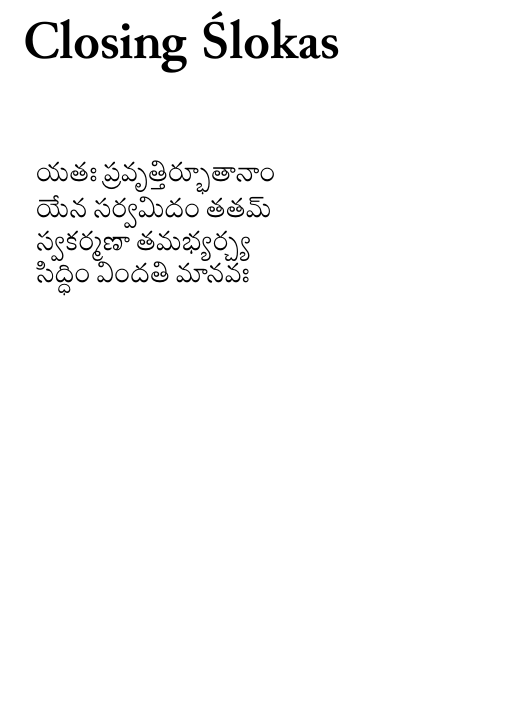
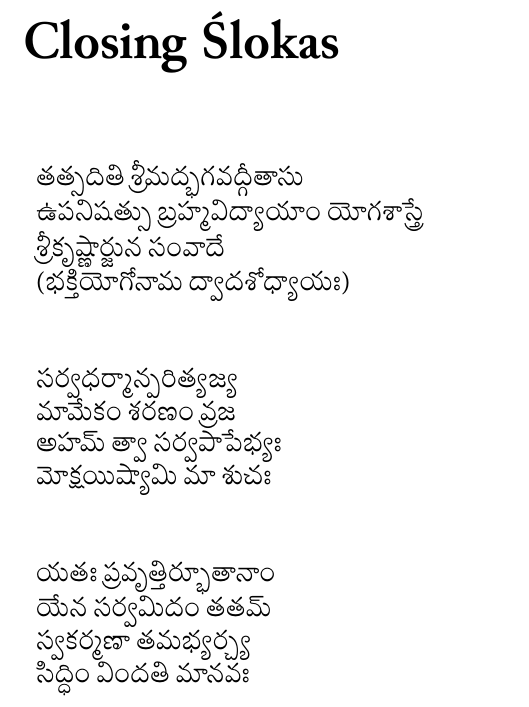
Before and after one commit to Iune/gita-typesetting, a LaTeX book (latex/gita-telugu.tex, which reads latex/sections/telugu/closing-slokas.tex): part of page 18 of 18, cut so that both start at the same text, the shorter picture padded with empty space. Compiled offline with XeLaTeX.

Commit message:
Updating closing slokas

```diff
--- a/latex/sections/telugu/closing-slokas.tex
+++ b/latex/sections/telugu/closing-slokas.tex
@@ -1,3 +1,21 @@
+\begin{table}[H]
+\begin{tabular}{l}
+\natline{తత్సదితి శ్రీమద్భగవద్గీతాసు} \\
+\natline{ఉపనిషత్సు బ్రహ్మవిద్యాయాం యోగశాస్త్రే} \\
+\natline{శ్రీకృష్ణార్జున సంవాదే} \\
+\natline{(భక్తియోగోనామ ద్వాదశోధ్యాయః)}
+\end{tabular}
+\end{table}
+
+\begin{table}[H]
+\begin{tabular}{l}
+\natline{సర్వధర్మాన్పరిత్యజ్య} \\
+\natline{మామేకం శరణం వ్రజ} \\
+\natline{అహమ్ త్వా సర్వపాపేభ్యః} \\
+\natline{మోక్షయిష్యామి మా శుచః}
+\end{tabular}
+\end{table}
+
 \begin{table}[H]
 \begin{tabular}{l}
 \natline{యతః ప్రవృత్తిర్భూతానాం} \\
```
Also changed, not shown: latex/sections/iast/closing-slokas.tex (+18 -0 lines), resources/closing-slokas.txt (+10 -0 lines), 1 other file.
